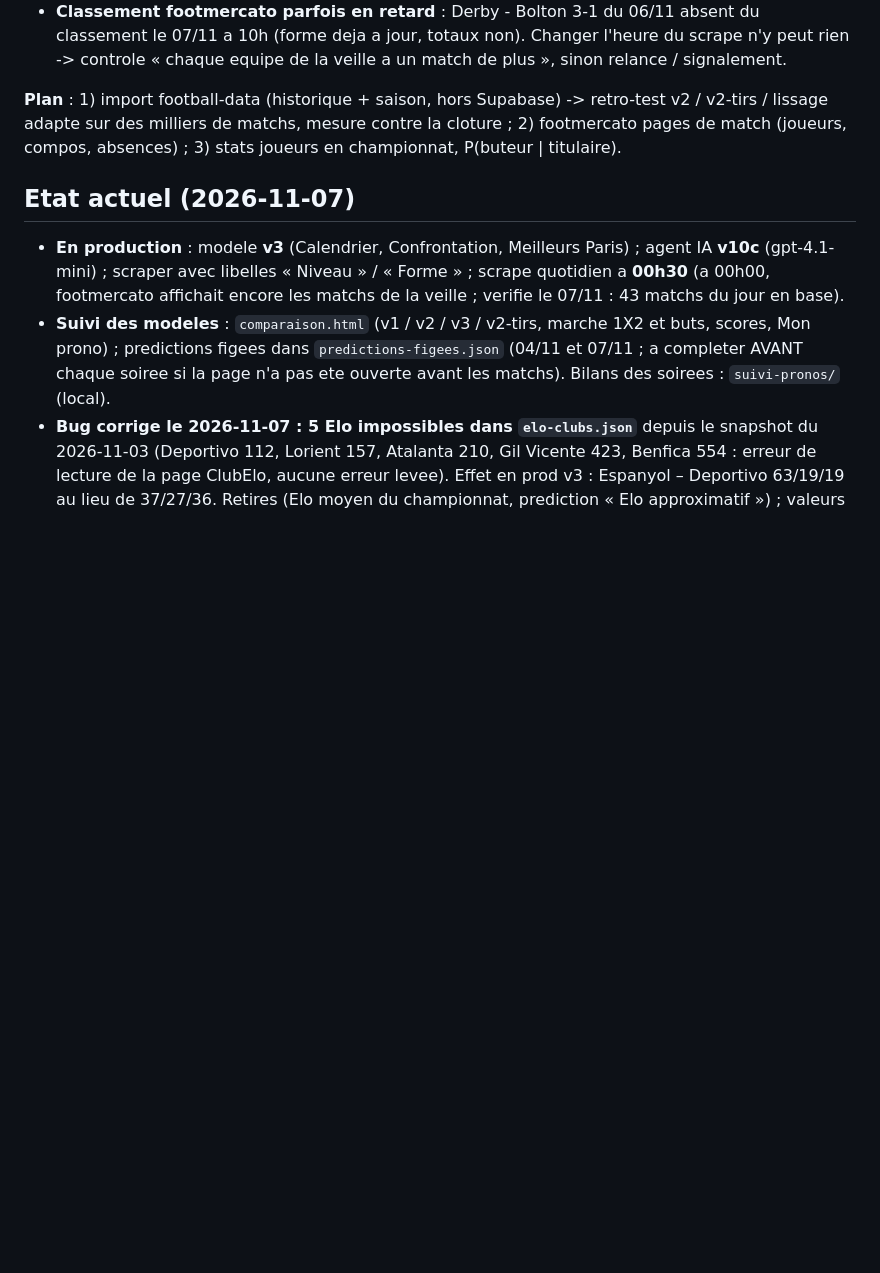
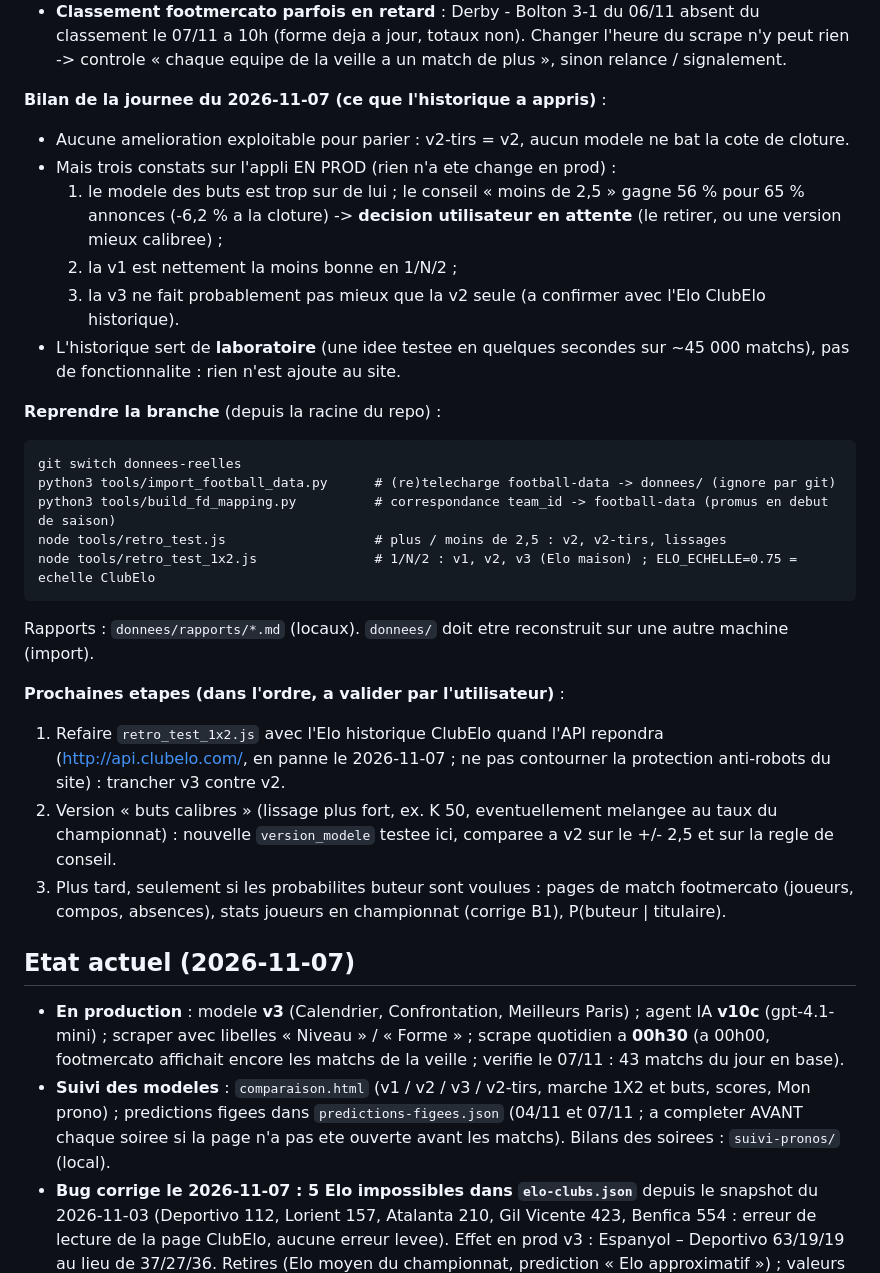
Before and after one commit to yantheo/agent-ia-rag-football-analyst, a Markdown page: CLAUDE.md, the part around the change. Rendered like a GitHub page; blank space fills up the shorter version.

Commit message:
Branche donnees-reelles : bilan du 2026-11-07, reprise et prochaines etapes
Co-Authored-By: Claude Opus 5.5 <noreply@anthropic.com>

````diff
--- a/CLAUDE.md
+++ b/CLAUDE.md
@@ -529,9 +529,33 @@ predictions figees). Donc : v1 / v2 / v3 restent intactes dans `model.js`, chaqu
   10h (forme deja a jour, totaux non). Changer l'heure du scrape n'y peut rien -> controle « chaque equipe de la
   veille a un match de plus », sinon relance / signalement.
 
-**Plan** : 1) import football-data (historique + saison, hors Supabase) -> retro-test v2 / v2-tirs / lissage
-adapte sur des milliers de matchs, mesure contre la cloture ; 2) footmercato pages de match (joueurs, compos,
-absences) ; 3) stats joueurs en championnat, P(buteur | titulaire).
+**Bilan de la journee du 2026-11-07 (ce que l'historique a appris)** :
+- Aucune amelioration exploitable pour parier : v2-tirs = v2, aucun modele ne bat la cote de cloture.
+- Mais trois constats sur l'appli EN PROD (rien n'a ete change en prod) :
+  1. le modele des buts est trop sur de lui ; le conseil « moins de 2,5 » gagne 56 % pour 65 % annonces
+     (-6,2 % a la cloture) -> **decision utilisateur en attente** (le retirer, ou une version mieux calibree) ;
+  2. la v1 est nettement la moins bonne en 1/N/2 ;
+  3. la v3 ne fait probablement pas mieux que la v2 seule (a confirmer avec l'Elo ClubElo historique).
+- L'historique sert de **laboratoire** (une idee testee en quelques secondes sur ~45 000 matchs), pas de
+  fonctionnalite : rien n'est ajoute au site.
+
+**Reprendre la branche** (depuis la racine du repo) :
+```
+git switch donnees-reelles
+python3 tools/import_football_data.py      # (re)telecharge football-data -> donnees/ (ignore par git)
+python3 tools/build_fd_mapping.py          # correspondance team_id -> football-data (promus en debut de saison)
+node tools/retro_test.js                   # plus / moins de 2,5 : v2, v2-tirs, lissages
+node tools/retro_test_1x2.js               # 1/N/2 : v1, v2, v3 (Elo maison) ; ELO_ECHELLE=0.75 = echelle ClubElo
+```
+Rapports : `donnees/rapports/*.md` (locaux). `donnees/` doit etre reconstruit sur une autre machine (import).
+
+**Prochaines etapes (dans l'ordre, a valider par l'utilisateur)** :
+1. Refaire `retro_test_1x2.js` avec l'Elo historique ClubElo quand l'API repondra (http://api.clubelo.com/,
+   en panne le 2026-11-07 ; ne pas contourner la protection anti-robots du site) : trancher v3 contre v2.
+2. Version « buts calibres » (lissage plus fort, ex. K 50, eventuellement melangee au taux du championnat) :
+   nouvelle `version_modele` testee ici, comparee a v2 sur le +/- 2,5 et sur la regle de conseil.
+3. Plus tard, seulement si les probabilites buteur sont voulues : pages de match footmercato (joueurs, compos,
+   absences), stats joueurs en championnat (corrige B1), P(buteur | titulaire).
 
 ## Etat actuel (2026-11-07)
 
````
